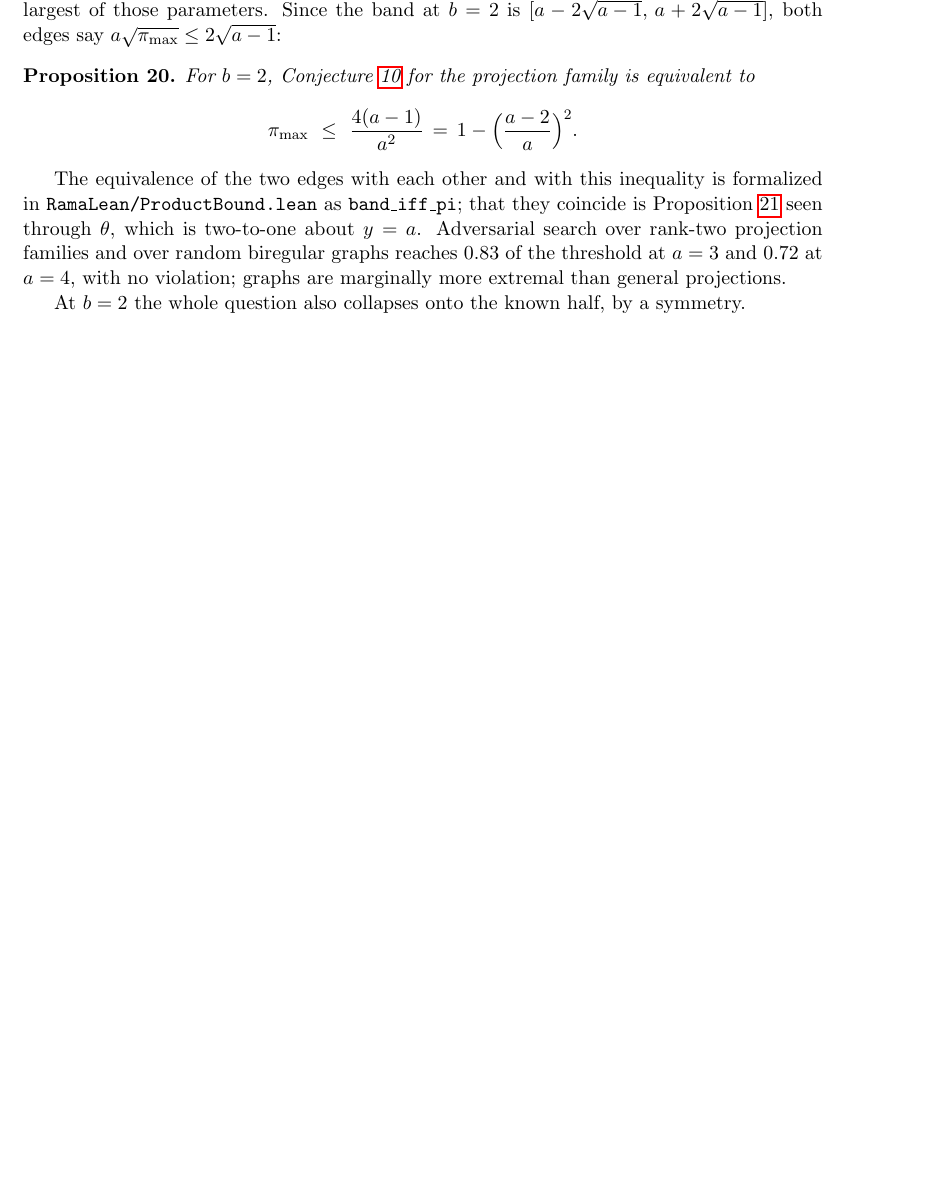
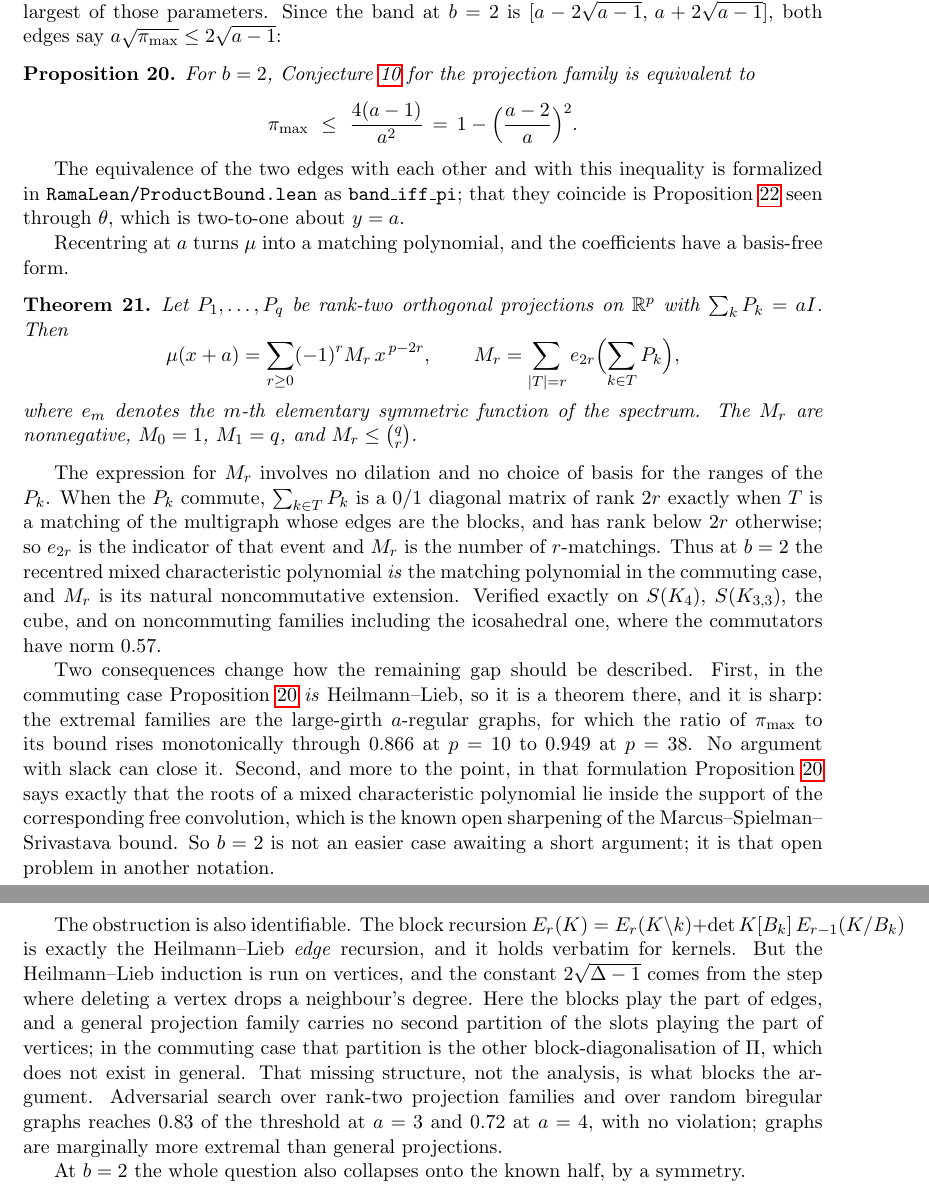
Before and after one commit to ElVec1o/rama-notes, a LaTeX paper (paper2_note/note.tex): part of page 18 of 25 before the commit and two parts of pages 18 and 19 of 25 after it, the two joined at a grey line, cut so that both start at the same text, the shorter picture padded with empty space. Compiled offline with pdfLaTeX.

Commit message:
thm:matchingform, and an honest recalibration of the b=2 gap
At b = 2 the recentred mixed characteristic polynomial is a matching polynomial:
mu(x+a) = sum_r (-1)^r M_r x^(p-2r) with the basis-free
M_r = sum_{|T|=r} e_{2r}(sum_{k in T} P_k), no dilation and no choice of basis. In
the commuting case e_{2r} is the indicator that T is a matching, so M_r is the
r-matching count and M_r is the natural noncommutative extension of it. Verified
exactly on S(K_4), S(K_{3,3}), the cube, and on noncommuting families including the
icosahedral one.

Two consequences, and they recalibrate the paper's description of the gap. In the
commuting case prop:ineq2 IS Heilmann-Lieb, hence a theorem there, and it is sharp:
the extremal families are large-girth a-regular graphs, ratio rising monotonically
from 0.866 at p = 10 to 0.949 at p = 38, so no argument with slack can close it. And
in that formulation prop:ineq2 states exactly that the roots of a mixed
characteristic polynomial lie inside the support of the corresponding free
convolution -- the known open sharpening of Marcus-Spielman-Srivastava. So b = 2 is
not an easier case awaiting a short argument; it is that open problem restated.

The obstruction is named too: the block recursion is verbatim the Heilmann-Lieb EDGE
recursion, but their induction runs on vertices, and a general projection family
carries no second partition of the slots playing that role. In the commuting case it
is the other block-diagonalisation of Pi, which does not exist in general.

```diff
--- a/paper2_note/note.tex
+++ b/paper2_note/note.tex
@@ -1158,7 +1158,53 @@ For $b=2$, Conjecture~\ref{conj:gap} for the projection family is equivalent to
 The equivalence of the two edges with each other and with this inequality is
 formalized in \texttt{RamaLean/ProductBound.lean} as \texttt{band\_iff\_pi}; that
 they coincide is Proposition~\ref{prop:reflect} seen through $\theta$, which is
-two-to-one about $y=a$. Adversarial search over rank-two projection families and
+two-to-one about $y=a$.
+
+Recentring at $a$ turns $\mu$ into a matching polynomial, and the coefficients have
+a basis-free form.
+
+\begin{theorem}\label{thm:matchingform}
+Let $P_1,\dots,P_q$ be rank-two orthogonal projections on $\mathbb R^p$ with
+$\sum_kP_k=aI$. Then
+\[
+\mu(x+a)=\sum_{r\ge0}(-1)^rM_r\,x^{\,p-2r},\qquad
+M_r=\sum_{|T|=r}e_{2r}\Bigl(\sum_{k\in T}P_k\Bigr),
+\]
+where $e_m$ denotes the $m$-th elementary symmetric function of the spectrum. The
+$M_r$ are nonnegative, $M_0=1$, $M_1=q$, and $M_r\le\binom qr$.
+\end{theorem}
+
+The expression for $M_r$ involves no dilation and no choice of basis for the ranges
+of the $P_k$. When the $P_k$ commute, $\sum_{k\in T}P_k$ is a $0/1$ diagonal matrix
+of rank $2r$ exactly when $T$ is a matching of the multigraph whose edges are the
+blocks, and has rank below $2r$ otherwise; so $e_{2r}$ is the indicator of that
+event and $M_r$ is the number of $r$-matchings. Thus at $b=2$ the recentred mixed
+characteristic polynomial \emph{is} the matching polynomial in the commuting case,
+and $M_r$ is its natural noncommutative extension. Verified exactly on
+$S(K_4)$, $S(K_{3,3})$, the cube, and on noncommuting families including the
+icosahedral one, where the commutators have norm $0.57$.
+
+Two consequences change how the remaining gap should be described. First, in the
+commuting case Proposition~\ref{prop:ineq2} \emph{is} Heilmann--Lieb, so it is a
+theorem there, and it is sharp: the extremal families are the large-girth
+$a$-regular graphs, for which the ratio of $\pi_{\max}$ to its bound rises
+monotonically through $0.866$ at $p=10$ to $0.949$ at $p=38$. No argument with
+slack can close it. Second, and more to the point, in that formulation
+Proposition~\ref{prop:ineq2} says exactly that the roots of a mixed characteristic
+polynomial lie inside the support of the corresponding free convolution, which is
+the known open sharpening of the Marcus--Spielman--Srivastava bound. So $b=2$ is
+not an easier case awaiting a short argument; it is that open problem in another
+notation.
+
+The obstruction is also identifiable. The block recursion
+$E_r(K)=E_r(K\setminus k)+\det K[B_k]\,E_{r-1}(K/B_k)$ is exactly the
+Heilmann--Lieb \emph{edge} recursion, and it holds verbatim for kernels. But the
+Heilmann--Lieb induction is run on vertices, and the constant $2\sqrt{\Delta-1}$
+comes from the step where deleting a vertex drops a neighbour's degree. Here the
+blocks play the part of edges, and a general projection family carries no second
+partition of the slots playing the part of vertices; in the commuting case that
+partition is the other block-diagonalisation of $\Pi$, which does not exist in
+general. That missing structure, not the analysis, is what blocks the argument. Adversarial search over rank-two projection families and
 over random biregular graphs reaches $0.83$ of the threshold at $a=3$ and $0.72$ at
 $a=4$, with no violation; graphs are marginally more extremal than general
 projections.
```
Also changed, not shown: paper2_note/note.pdf.
